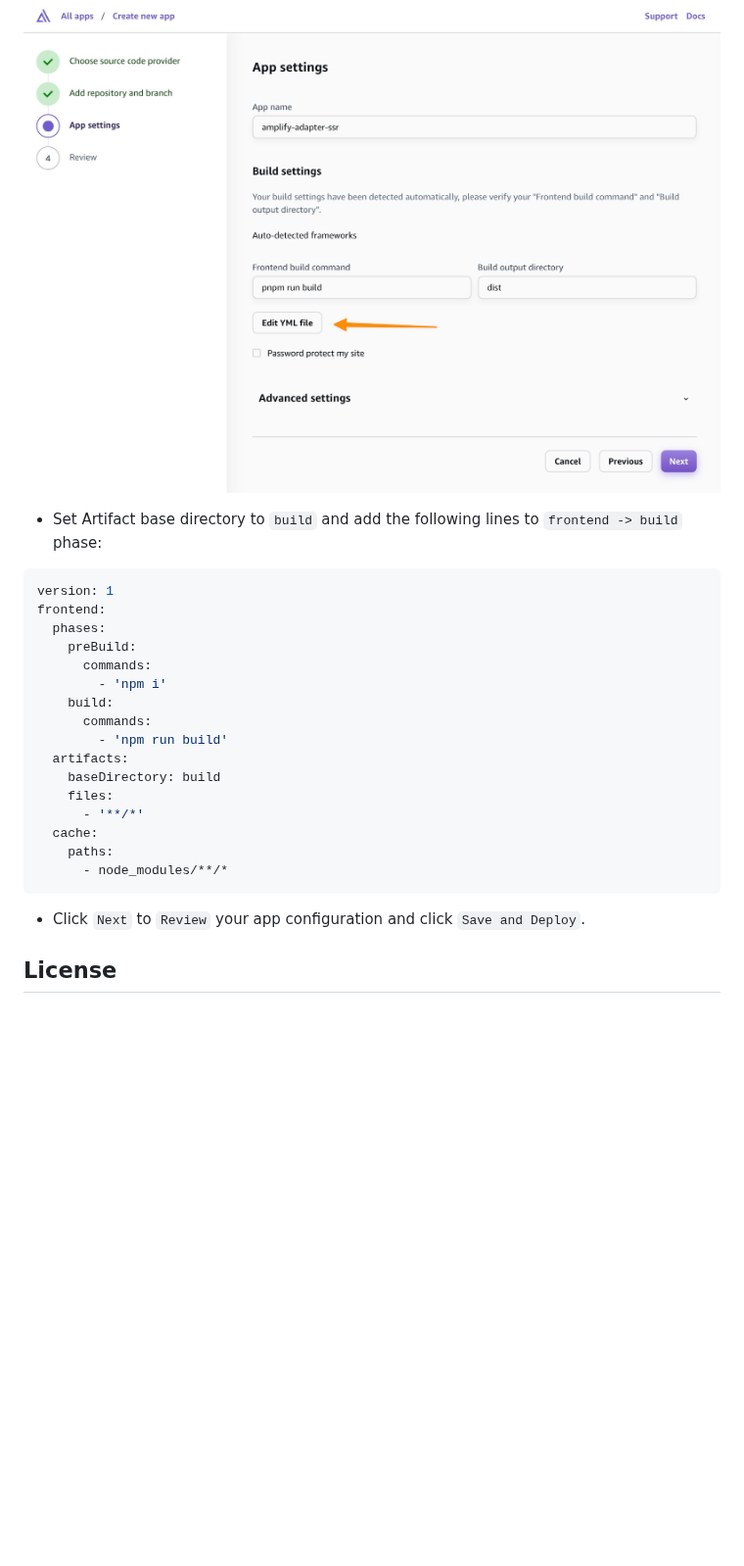
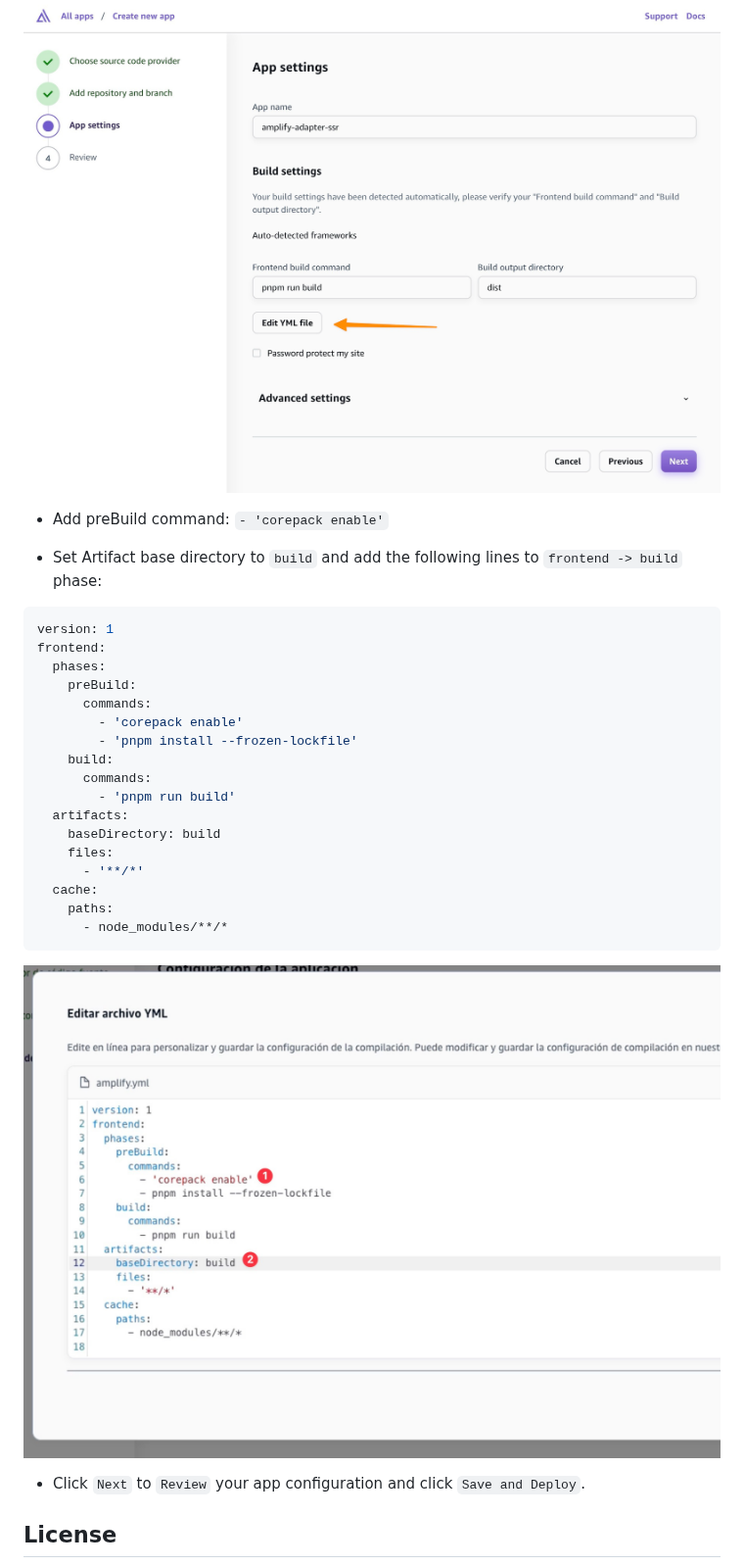
Before and after one commit to gzimbron/amplify-adapter, a Markdown page: README.md, the part around one of its changes. Shown at 98% size. Drawn GitHub-style; pictures changed too: readme_assets/4-edit-yml-file.jpg; blank space fills up the shorter version.

Commit message:
doc: update readme

````diff
--- a/README.md
+++ b/README.md
@@ -45,6 +45,8 @@ import adapter from 'amplify-adapter';
 
 ![Edit Yml button](readme_assets/3-click-on-edit-yml.jpg)
 
+- Add preBuild command: `- 'corepack enable'`
+
 - Set Artifact base directory to `build` and add the following lines to `frontend -> build` phase:
 
 ```yml
@@ -53,10 +55,11 @@ frontend:
   phases:
     preBuild:
       commands:
-        - 'npm i'
+        - 'corepack enable'
+        - 'pnpm install --frozen-lockfile'
     build:
       commands:
-        - 'npm run build'
+        - 'pnpm run build'
   artifacts:
     baseDirectory: build
     files:
@@ -66,6 +69,8 @@ frontend:
       - node_modules/**/*
 ```
 
+![Edit YML File](readme_assets/4-edit-yml-file.jpg)
+
 - Click `Next` to `Review` your app configuration and click `Save and Deploy`.
 
 ## License
````
Also changed, not shown: other parts of README.md (+1 -1 lines), readme_assets/Snapshot.JPG (added), readme_assets/video.jpg (deleted), 1 other file.
